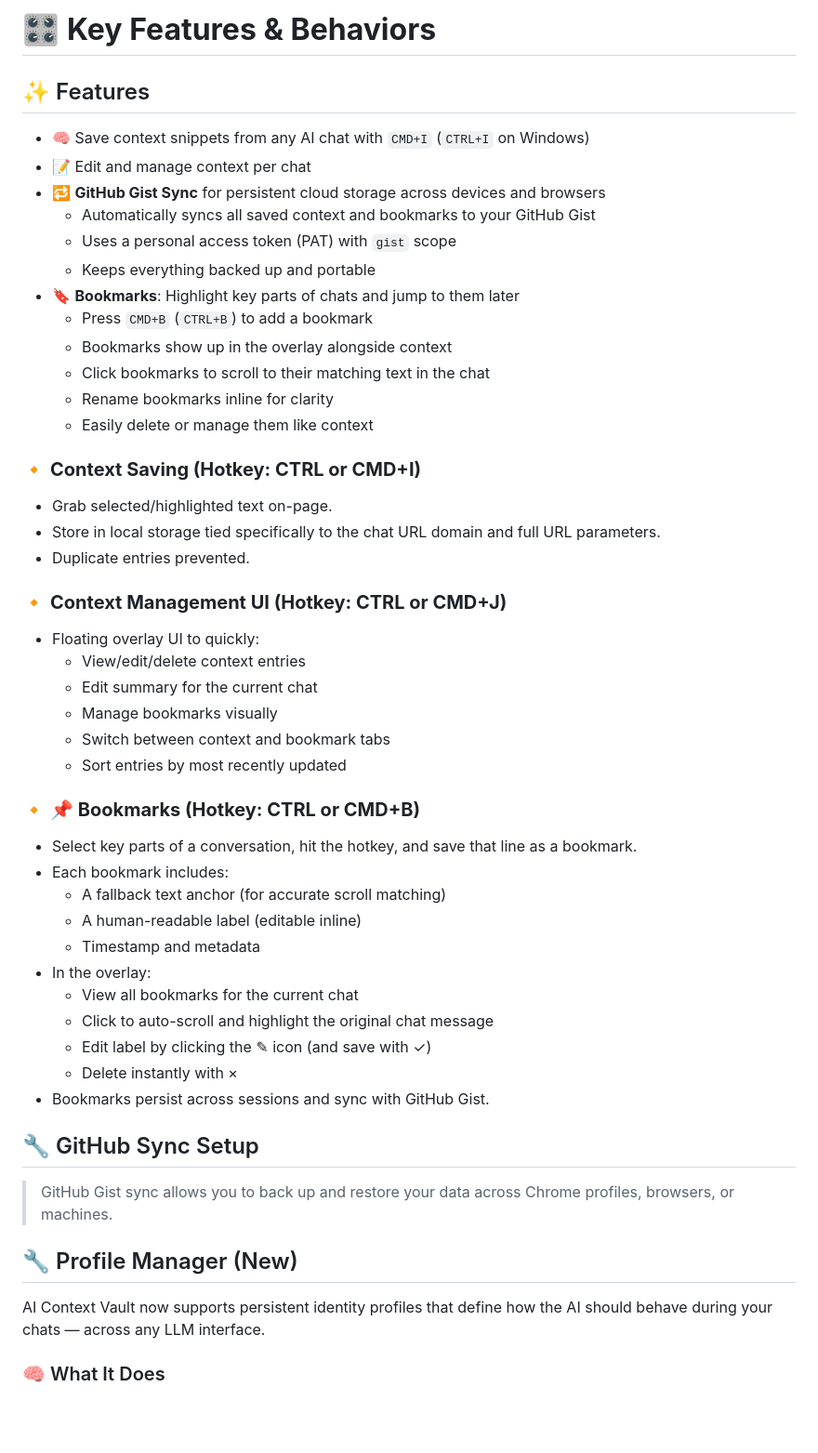
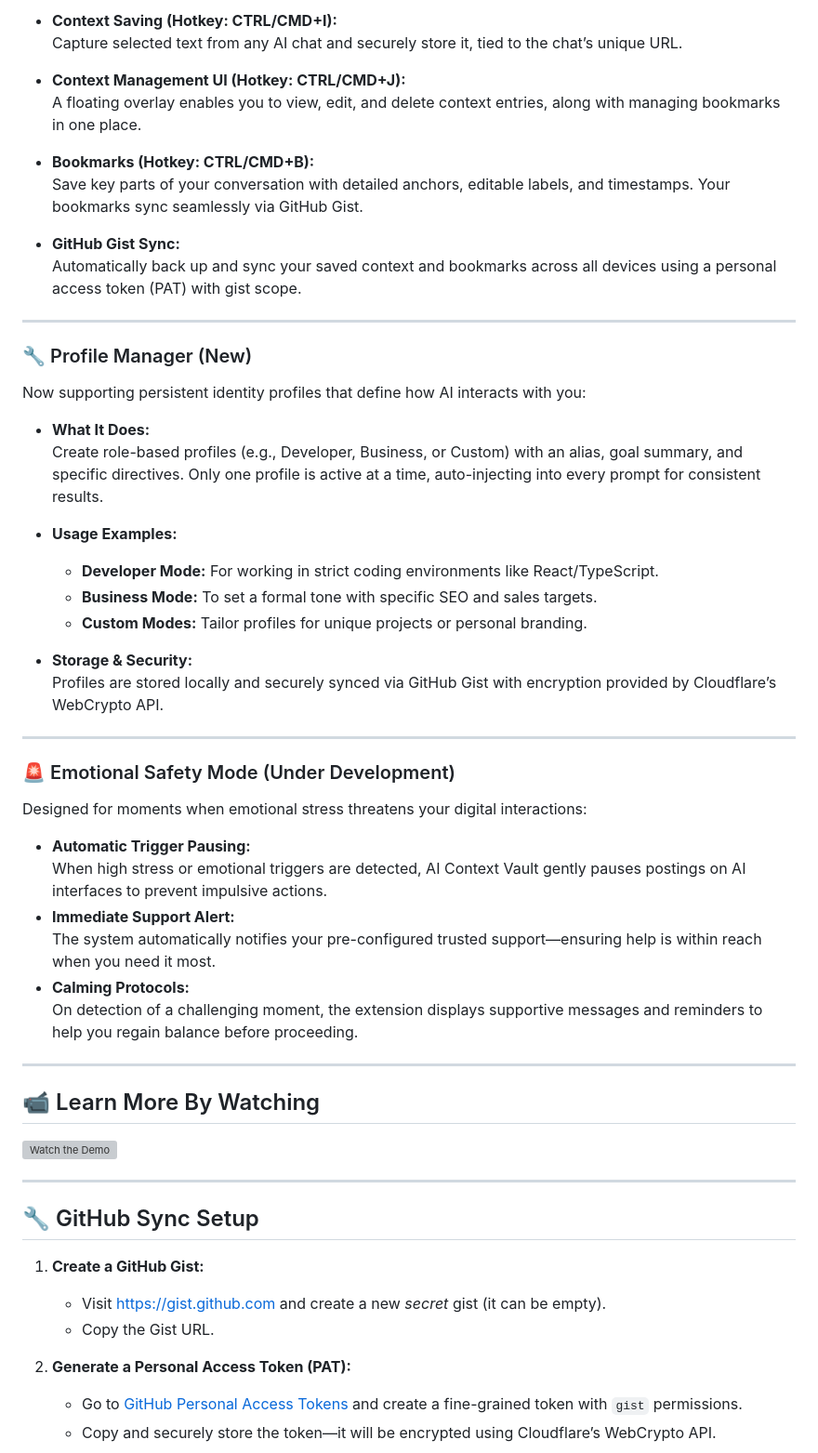
Before and after one commit to Cloud-Blaze/ai-context-vault, a Markdown page: README.md, the part around one of its changes. Shown at 93% size. Drawn GitHub-style; blank space fills up the shorter version; grey boxes are pictures that could not be loaded.

```diff
--- a/README.md
+++ b/README.md
@@ -62,57 +63,64 @@ Every time you inject context, you’re **restoring narrative power.**
 
-# 🎛️ **Key Features & Behaviors**
+- **Context Saving (Hotkey: CTRL/CMD+I):**
+  Capture selected text from any AI chat and securely store it, tied to the chat’s unique URL.
 
-## ✨ Features
+- **Context Management UI (Hotkey: CTRL/CMD+J):**
+  A floating overlay enables you to view, edit, and delete context entries, along with managing bookmarks in one place.
 
-- 🧠 Save context snippets from any AI chat with `CMD+I` (`CTRL+I` on Windows)
-- 📝 Edit and manage context per chat
-- 🔁 **GitHub Gist Sync** for persistent cloud storage across devices and browsers
-  - Automatically syncs all saved context and bookmarks to your GitHub Gist
-  - Uses a personal access token (PAT) with `gist` scope
-  - Keeps everything backed up and portable
-- 🔖 **Bookmarks**: Highlight key parts of chats and jump to them later
-  - Press `CMD+B` (`CTRL+B`) to add a bookmark
-  - Bookmarks show up in the overlay alongside context
-  - Click bookmarks to scroll to their matching text in the chat
-  - Rename bookmarks inline for clarity
-  - Easily delete or manage them like context
+- **Bookmarks (Hotkey: CTRL/CMD+B):**
+  Save key parts of your conversation with detailed anchors, editable labels, and timestamps. Your bookmarks sync seamlessly via GitHub Gist.
 
-### 🔸 **Context Saving (Hotkey: CTRL or CMD+I)**
+- **GitHub Gist Sync:**
+  Automatically back up and sync your saved context and bookmarks across all devices using a personal access token (PAT) with gist scope.
 
-- Grab selected/highlighted text on-page.
-- Store in local storage tied specifically to the chat URL domain and full URL parameters.
-- Duplicate entries prevented.
+---
 
-### 🔸 **Context Management UI (Hotkey: CTRL or CMD+J)**
+### 🔧 Profile Manager (New)
 
-- Floating overlay UI to quickly:
-  - View/edit/delete context entries
-  - Edit summary for the current chat
-  - Manage bookmarks visually
-  - Switch between context and bookmark tabs
-  - Sort entries by most recently updated
+Now supporting persistent identity profiles that define how AI interacts with you:
 
-### 🔸 **📌 Bookmarks (Hotkey: CTRL or CMD+B)**
+- **What It Does:**
+  Create role-based profiles (e.g., Developer, Business, or Custom) with an alias, goal summary, and specific directives. Only one profile is active at a time, auto-injecting into every prompt for consistent results.
 
-- Select key parts of a conversation, hit the hotkey, and save that line as a bookmark.
-- Each bookmark includes:
-  - A fallback text anchor (for accurate scroll matching)
-  - A human-readable label (editable inline)
-  - Timestamp and metadata
-- In the overlay:
-  - View all bookmarks for the current chat
-  - Click to auto-scroll and highlight the original chat message
-  - Edit label by clicking the ✎ icon (and save with ✓)
-  - Delete instantly with ×
-- Bookmarks persist across sessions and sync with GitHub Gist.
+- **Usage Examples:**
+
+  - **Developer Mode:** For working in strict coding environments like React/TypeScript.
+  - **Business Mode:** To set a formal tone with specific SEO and sales targets.
+  - **Custom Modes:** Tailor profiles for unique projects or personal branding.
+
+- **Storage & Security:**
+  Profiles are stored locally and securely synced via GitHub Gist with encryption provided by Cloudflare’s WebCrypto API.
+
+---
+
+### 🚨 Emotional Safety Mode (Under Development)
+
+Designed for moments when emotional stress threatens your digital interactions:
+
+- **Automatic Trigger Pausing:**
+  When high stress or emotional triggers are detected, AI Context Vault gently pauses postings on AI interfaces to prevent impulsive actions.
+- **Immediate Support Alert:**
+  The system automatically notifies your pre-configured trusted support—ensuring help is within reach when you need it most.
+- **Calming Protocols:**
+  On detection of a challenging moment, the extension displays supportive messages and reminders to help you regain balance before proceeding.
+
+---
+
+## 📹 Learn More By Watching
+
+[![Watch the Demo](https://img.youtube.com/vi/ZIPAgmuEVTU/0.jpg)](https://www.youtube.com/watch?v=ZIPAgmuEVTU)
+
+---
 
 ## 🔧 GitHub Sync Setup
 
-> GitHub Gist sync allows you to back up and restore your data across Chrome profiles, browsers, or machines.
+1. **Create a GitHub Gist:**
 
-## 🔧 Profile Manager (New)
+   - Visit [https://gist.github.com](https://gist.github.com) and create a new _secret_ gist (it can be empty).
+   - Copy the Gist URL.
 
-AI Context Vault now supports persistent identity profiles that define how the AI should behave during your chats — across any LLM interface.
+2. **Generate a Personal Access Token (PAT):**
 
-### 🧠 What It Does
+   - Go to [GitHub Personal Access Tokens](https://github.com/settings/tokens) and create a fine-grained token with `gist` permissions.
+   - Copy and securely store the token—it will be encrypted using Cloudflare’s WebCrypto API.
 
```
Also changed, not shown: other parts of README.md (+72 -225 lines), 1 other file.
